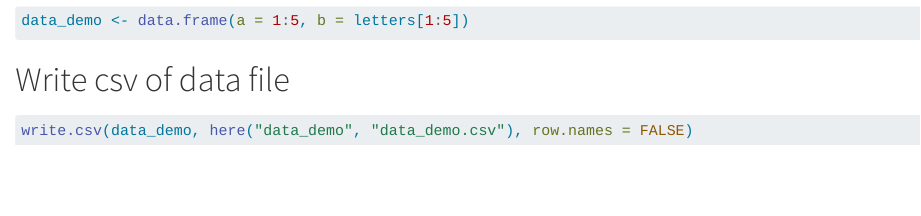
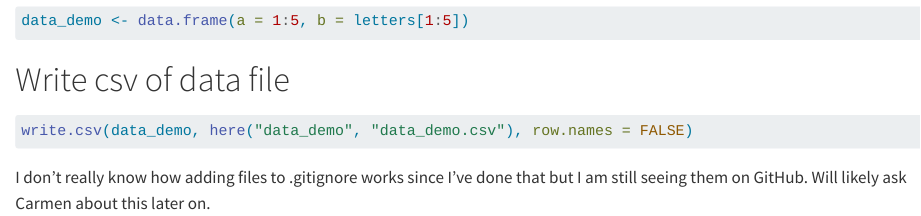
Before and after one commit to lauren-puffer/.DS_Store_demo, a Quarto document (script_demo/DS_Store_demo_script.qmd): the page in a window 1100 px wide, from 310 px down. Rendered offline with R 4.5, knitr and Pandoc in place of Quarto, with nearby package versions; the code chunks are not run, so their results and figures are left out.

````diff
--- a/script_demo/DS_Store_demo_script.qmd
+++ b/script_demo/DS_Store_demo_script.qmd
@@ -25,3 +25,5 @@
 ```{r}
 write.csv(data_demo, here("data_demo", "data_demo.csv"), row.names = FALSE)
 ```
+
+I don't really know how adding files to .gitignore works since I've done that but I am still seeing them on GitHub. Will likely ask Carmen about this later on.
````
Also changed, not shown: 1 other file.
